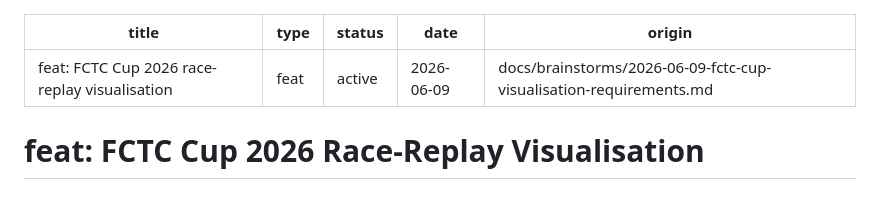
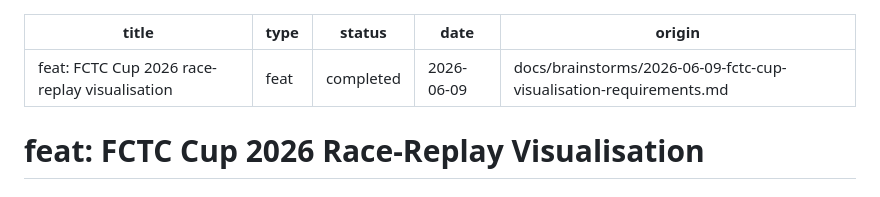
Before and after one commit to cpdis/fctc-cup-2026, a Markdown page: docs/plans/2026-06-09-001-feat-fctc-cup-visualisation-plan.md, the part around the change. Rendered like a GitHub page.

Commit message:
chore: mark FCTC Cup plan completed

```diff
--- a/docs/plans/2026-06-09-001-feat-fctc-cup-visualisation-plan.md
+++ b/docs/plans/2026-06-09-001-feat-fctc-cup-visualisation-plan.md
@@ -1,7 +1,7 @@
 ---
 title: "feat: FCTC Cup 2026 race-replay visualisation"
 type: feat
-status: active
+status: completed
 date: 2026-06-09
 origin: docs/brainstorms/2026-06-09-fctc-cup-visualisation-requirements.md
 ---
```
